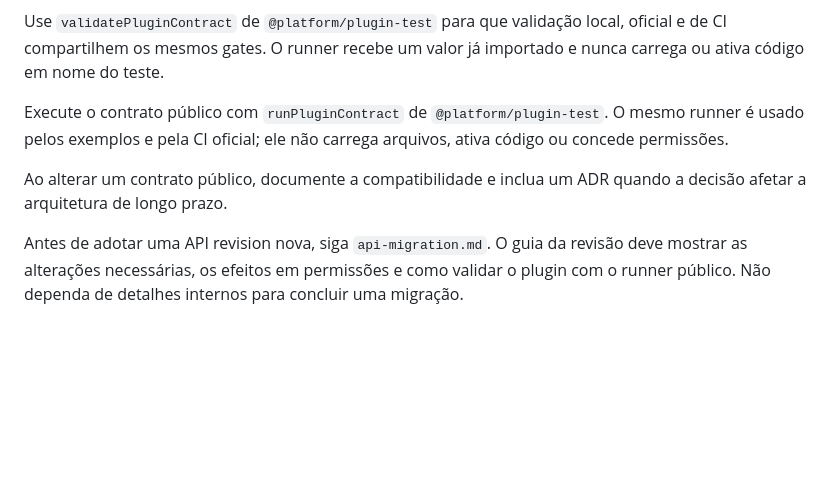
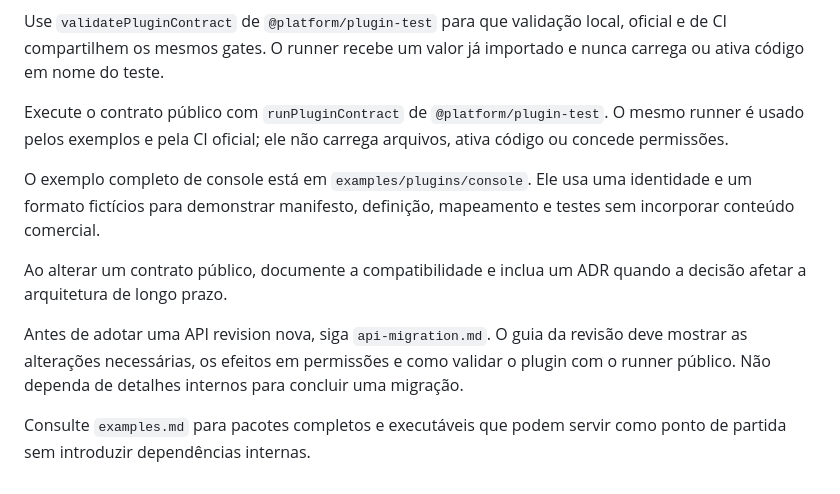
Before and after one commit to Abel13/electron-snes, a Markdown page: docs/plugins/creating-a-plugin.md, the part around the change. Rendered like a GitHub page; blank space fills up the shorter version.

Commit message:
docs(console-sdk): explain console plugin example #52

```diff
--- a/docs/plugins/creating-a-plugin.md
+++ b/docs/plugins/creating-a-plugin.md
@@ -107,8 +107,15 @@ Execute o contrato público com `runPluginContract` de `@platform/plugin-test`.
 runner é usado pelos exemplos e pela CI oficial; ele não carrega arquivos, ativa código
 ou concede permissões.
 
+O exemplo completo de console está em `examples/plugins/console`. Ele usa uma identidade
+e um formato fictícios para demonstrar manifesto, definição, mapeamento e testes sem
+incorporar conteúdo comercial.
+
 Ao alterar um contrato público, documente a compatibilidade e inclua um ADR quando a decisão afetar a arquitetura de longo prazo.
 
 Antes de adotar uma API revision nova, siga `api-migration.md`. O guia da revisão deve
 mostrar as alterações necessárias, os efeitos em permissões e como validar o plugin com
 o runner público. Não dependa de detalhes internos para concluir uma migração.
+
+Consulte `examples.md` para pacotes completos e executáveis que podem servir como ponto
+de partida sem introduzir dependências internas.
```
Also changed, not shown: 1 other file.
